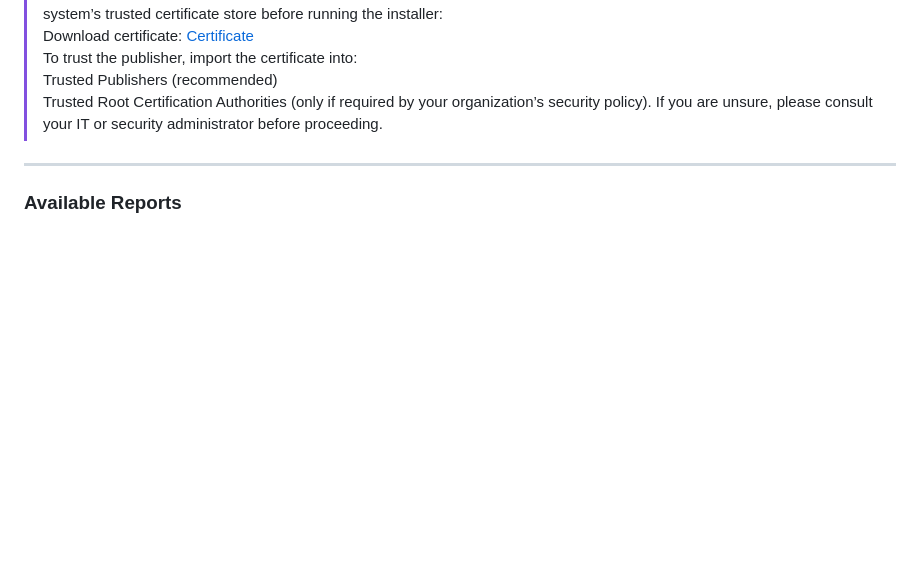
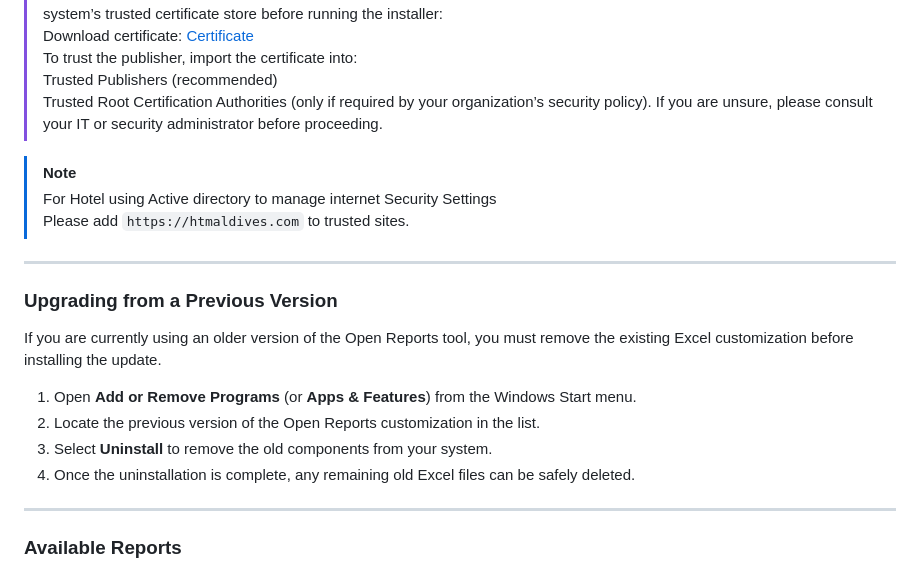
Before and after one commit to Hospitality-Technology-Maldives/open-report-docs, a Markdown page: docs/README.md, the part around the change. Drawn GitHub-style; blank space fills up the shorter version.

Commit message:
Add upgrade instructions and security note for Active Directory users in README

```diff
--- a/docs/README.md
+++ b/docs/README.md
@@ -54,6 +54,21 @@ Before installing workbooks, run the **Client Setup Utility** as an **Administra
 > To trust the publisher, import the certificate into: <br>
 > Trusted Publishers (recommended) <br>
 > Trusted Root Certification Authorities (only if required by your organization’s security policy). If you are unsure, please consult your IT or security administrator before proceeding.
+
+> [!NOTE]
+> For Hotel using Active directory to manage internet Security Settings <br>
+> Please add `https://htmaldives.com` to trusted sites.
+
+---
+
+### Upgrading from a Previous Version
+
+If you are currently using an older version of the Open Reports tool, you must remove the existing Excel customization before installing the update.
+
+1. Open **Add or Remove Programs** (or **Apps & Features**) from the Windows Start menu.
+2. Locate the previous version of the Open Reports customization in the list.
+3. Select **Uninstall** to remove the old components from your system.
+4. Once the uninstallation is complete, any remaining old Excel files can be safely deleted.
 
 ---
 
```
